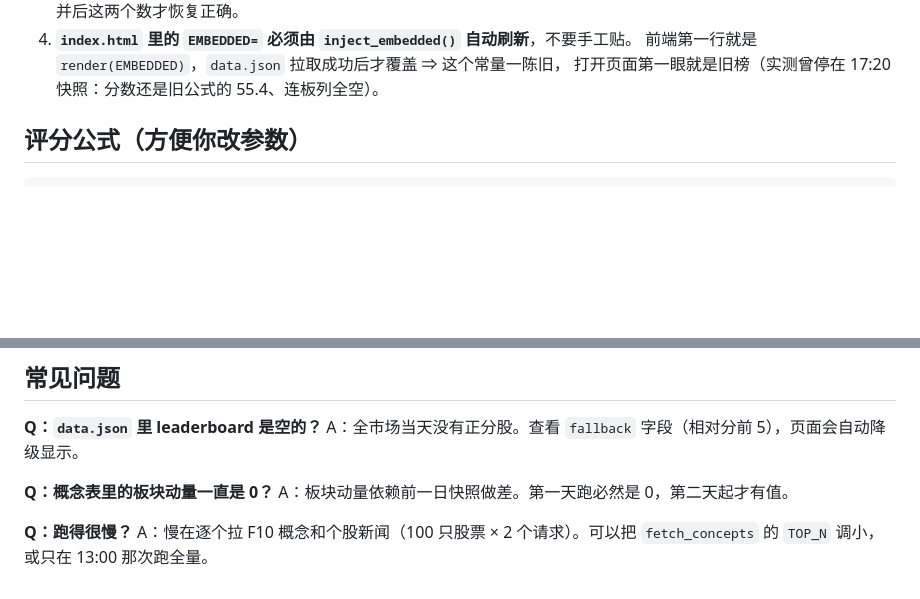
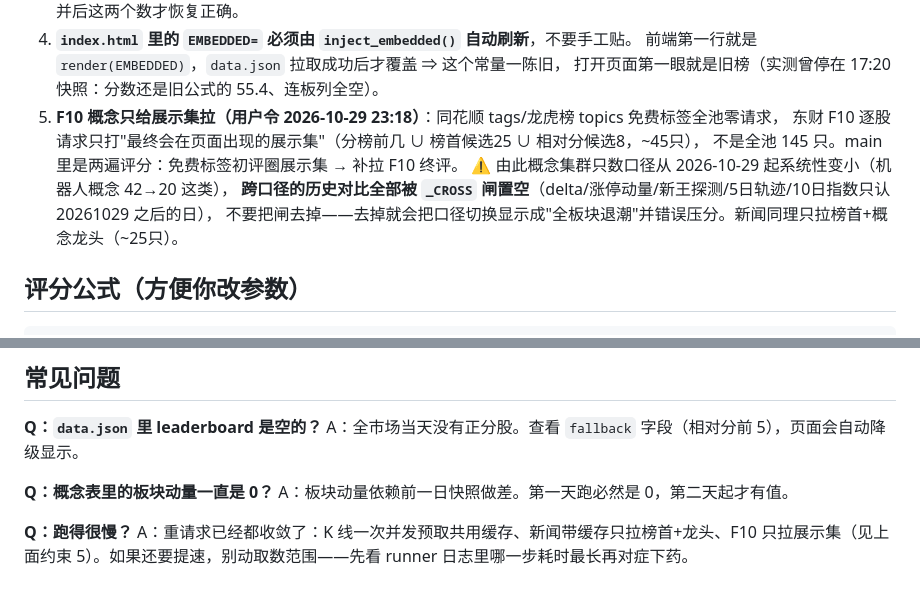
Before and after one commit to yjj798/renqibang, a Markdown page: README.md, 2 parts joined by grey strips. Drawn GitHub-style; blank space fills up the shorter version.

Commit message:
deploy README.md

```diff
--- a/README.md
+++ b/README.md
@@ -143,6 +143,12 @@ python3 -m http.server 8000
 4. **`index.html` 里的 `EMBEDDED=` 必须由 `inject_embedded()` 自动刷新**，不要手工贴。
    前端第一行就是 `render(EMBEDDED)`，`data.json` 拉取成功后才覆盖 ⇒ 这个常量一陈旧，
    打开页面第一眼就是旧榜（实测曾停在 17:20 快照：分数还是旧公式的 55.4、连板列全空）。
+5. **F10 概念只给展示集拉（用户令 2026-10-29 23:18）**：同花顺 tags/龙虎榜 topics 免费标签全池零请求，
+   东财 F10 逐股请求只打"最终会在页面出现的展示集"（分榜前几 ∪ 榜首候选25 ∪ 相对分候选8，~45只），
+   不是全池 145 只。main 里是两遍评分：免费标签初评圈展示集 → 补拉 F10 终评。
+   ⚠ 由此概念集群只数口径从 2026-10-29 起系统性变小（机器人概念 42→20 这类），
+   **跨口径的历史对比全部被 `_CROSS` 闸置空**（delta/涨停动量/新王探测/5日轨迹/10日指数只认 20261029 之后的日），
+   不要把闸去掉——去掉就会把口径切换显示成"全板块退潮"并错误压分。新闻同理只拉榜首+概念龙头（~25只）。
 
 ## 评分公式（方便你改参数）
 
@@ -254,4 +260,4 @@ A：全市场当天没有正分股。查看 `fallback` 字段（相对分前 5
 A：板块动量依赖前一日快照做差。第一天跑必然是 0，第二天起才有值。
 
 **Q：跑得很慢？**
-A：慢在逐个拉 F10 概念和个股新闻（100 只股票 × 2 个请求）。可以把 `fetch_concepts` 的 `TOP_N` 调小，或只在 13:00 那次跑全量。
+A：重请求已经都收敛了：K 线一次并发预取共用缓存、新闻带缓存只拉榜首+龙头、F10 只拉展示集（见上面约束 5）。如果还要提速，别动取数范围——先看 runner 日志里哪一步耗时最长再对症下药。
```
